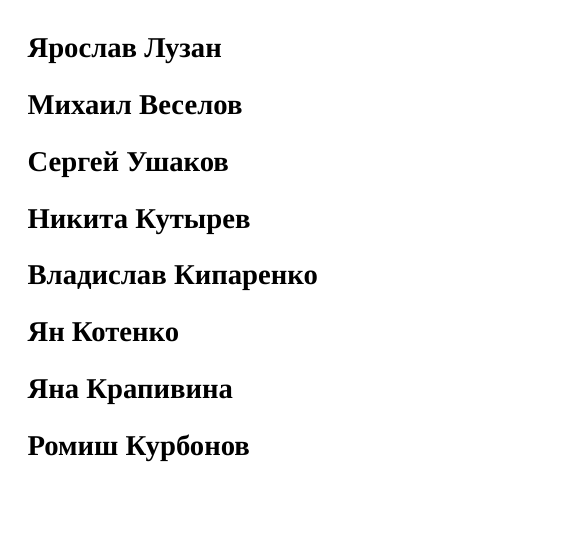
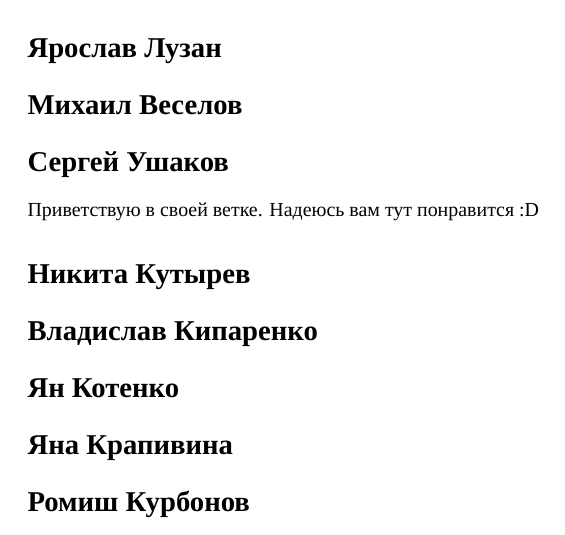
Before and after one commit to M1ccccc/MyGroup, a LaTeX document (paper.tex): part of the page, cut so that both start at the same text. Compiled offline with XeLaTeX; a missing font is replaced by an installed copy or a similar font.

Commit message:
Added text in my branch

```diff
--- a/paper.tex
+++ b/paper.tex
@@ -13,6 +13,8 @@
 
 \section*{Сергей Ушаков}
 
+Приветствую в своей ветке. Надеюсь вам тут понравится :D
+
 \section*{Никита Кутырев}
 
 \section*{Владислав Кипаренко}
```
